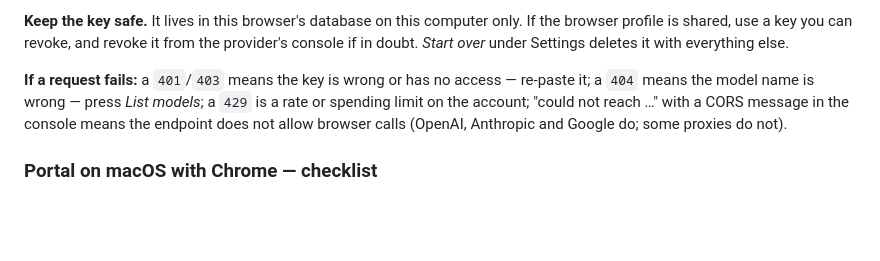
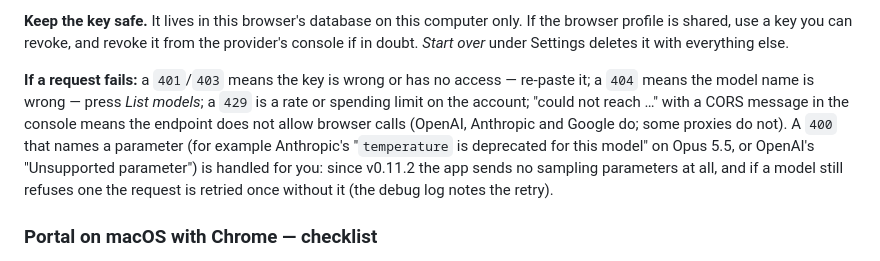
Before and after one commit to privaterra/portal-met-bridge, a Markdown page: README.md, the part around the change. Rendered like a GitHub page; blank space fills up the shorter version.

```diff
--- a/README.md
+++ b/README.md
@@ -107,7 +107,7 @@ The Analysis tab talks to the provider directly from the page (the page runs on
 
 **Keep the key safe.** It lives in this browser's database on this computer only. If the browser profile is shared, use a key you can revoke, and revoke it from the provider's console if in doubt. *Start over* under Settings deletes it with everything else.
 
-**If a request fails:** a `401`/`403` means the key is wrong or has no access — re-paste it; a `404` means the model name is wrong — press *List models*; a `429` is a rate or spending limit on the account; "could not reach …" with a CORS message in the console means the endpoint does not allow browser calls (OpenAI, Anthropic and Google do; some proxies do not).
+**If a request fails:** a `401`/`403` means the key is wrong or has no access — re-paste it; a `404` means the model name is wrong — press *List models*; a `429` is a rate or spending limit on the account; "could not reach …" with a CORS message in the console means the endpoint does not allow browser calls (OpenAI, Anthropic and Google do; some proxies do not). A `400` that names a parameter (for example Anthropic's "`temperature` is deprecated for this model" on Opus 5.5, or OpenAI's "Unsupported parameter") is handled for you: since v0.11.2 the app sends no sampling parameters at all, and if a model still refuses one the request is retried once without it (the debug log notes the retry).
 
 ### Portal on macOS with Chrome — checklist
 
```
Also changed, not shown: docs/NOTES.md (+1 -1 lines), docs/screenshot-about.png, 9 other files.
